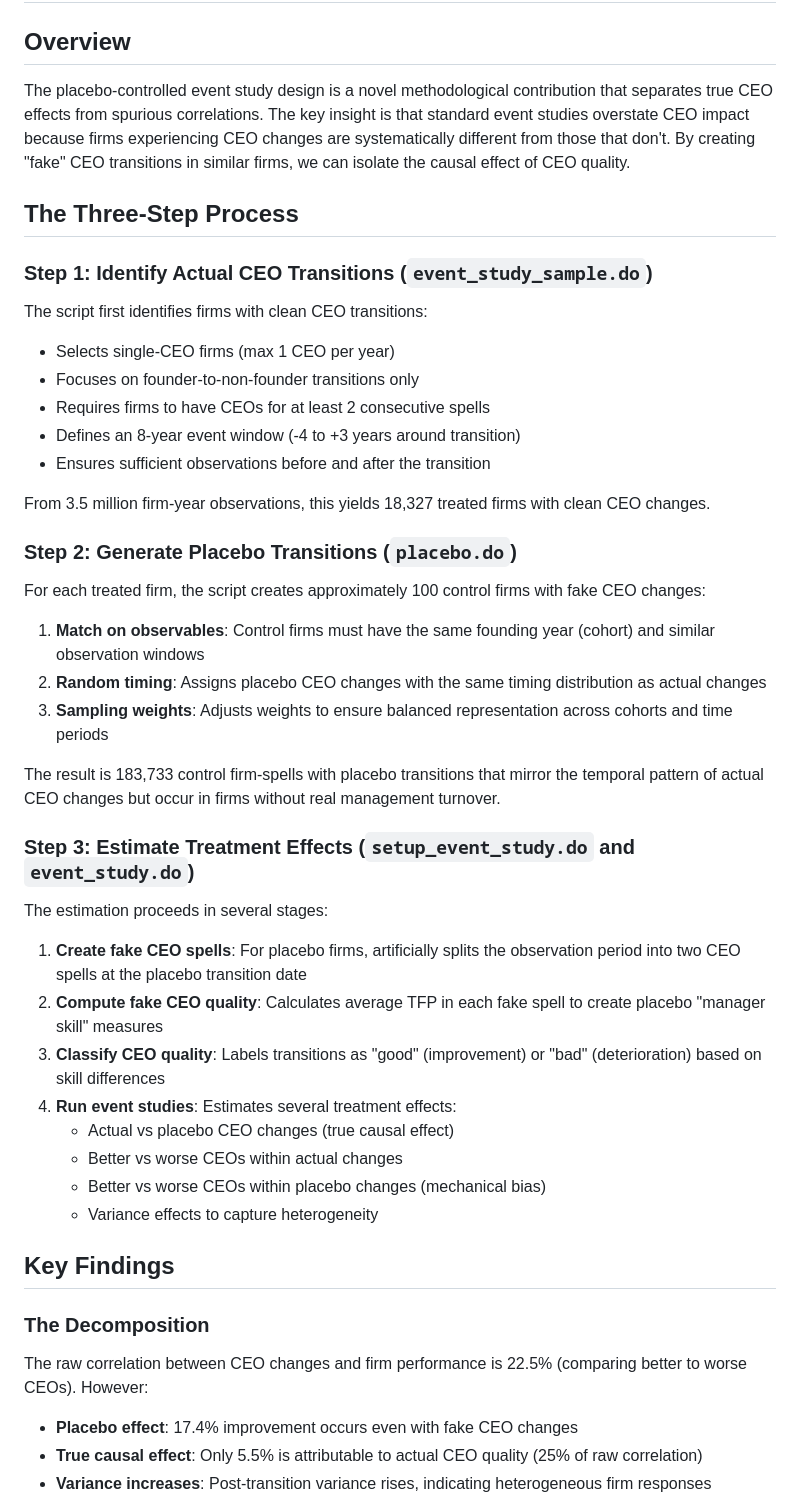
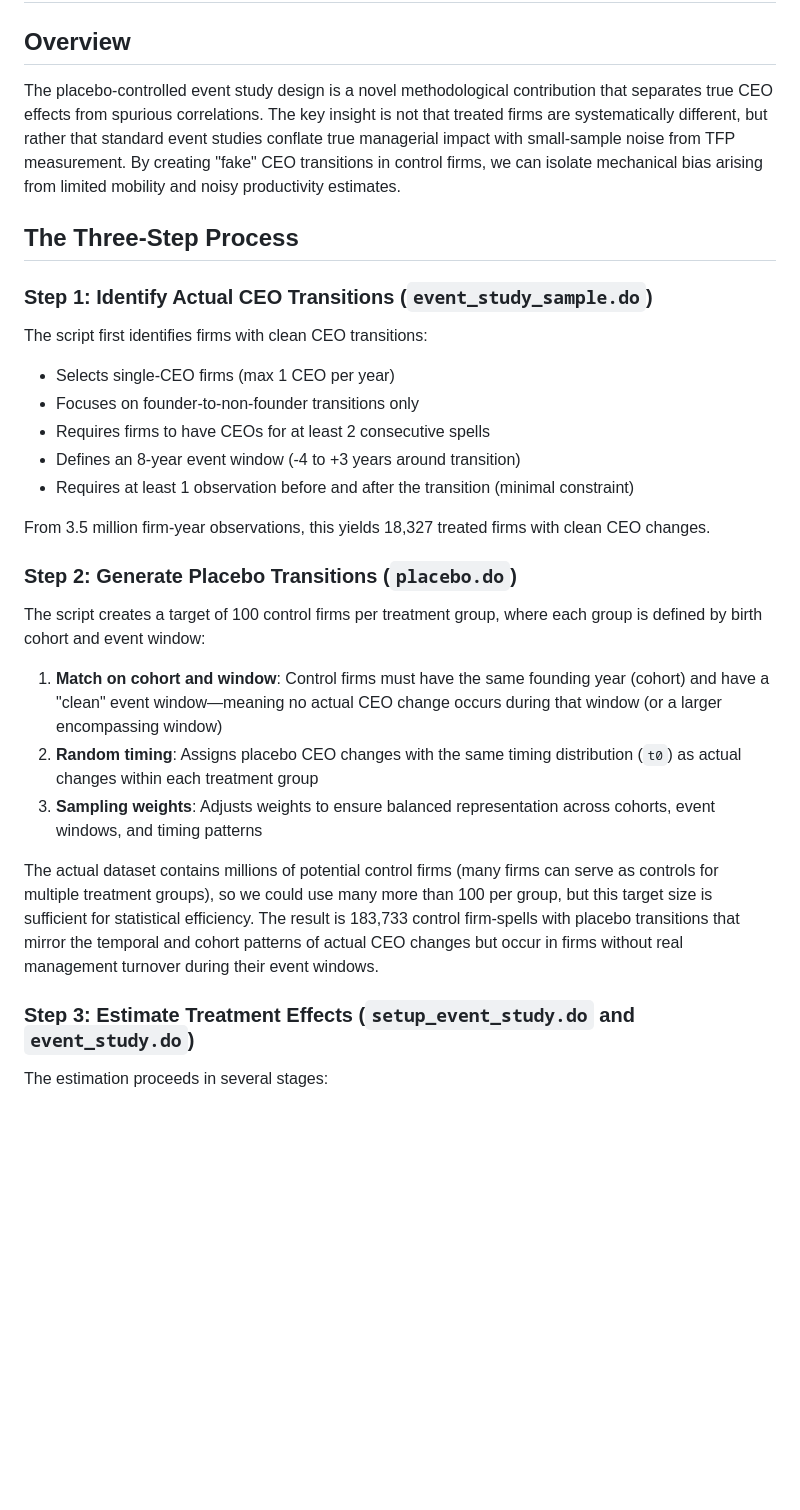
Before and after one commit to korenmiklos/ceo-value, a Markdown page: doc/2025-09-18-placebo.md, the part around one of its changes. Rendered like a GitHub page; blank space fills up the shorter version.

```diff
--- a/doc/2025-09-18-placebo.md
+++ b/doc/2025-09-18-placebo.md
@@ -2,7 +2,7 @@
 
 ## Overview
 
-The placebo-controlled event study design is a novel methodological contribution that separates true CEO effects from spurious correlations. The key insight is that standard event studies overstate CEO impact because firms experiencing CEO changes are systematically different from those that don't. By creating "fake" CEO transitions in similar firms, we can isolate the causal effect of CEO quality.
+The placebo-controlled event study design is a novel methodological contribution that separates true CEO effects from spurious correlations. The key insight is not that treated firms are systematically different, but rather that standard event studies conflate true managerial impact with small-sample noise from TFP measurement. By creating "fake" CEO transitions in control firms, we can isolate mechanical bias arising from limited mobility and noisy productivity estimates.
 
 ## The Three-Step Process
 
@@ -13,39 +13,21 @@ The script first identifies firms with clean CEO transitions:
 - Focuses on founder-to-non-founder transitions only
 - Requires firms to have CEOs for at least 2 consecutive spells
 - Defines an 8-year event window (-4 to +3 years around transition)
-- Ensures sufficient observations before and after the transition
+- Requires at least 1 observation before and after the transition (minimal constraint)
 
 From 3.5 million firm-year observations, this yields 18,327 treated firms with clean CEO changes.
 
 ### Step 2: Generate Placebo Transitions (`placebo.do`)
 
-For each treated firm, the script creates approximately 100 control firms with fake CEO changes:
+The script creates a target of 100 control firms per treatment group, where each group is defined by birth cohort and event window:
 
-1. **Match on observables**: Control firms must have the same founding year (cohort) and similar observation windows
-2. **Random timing**: Assigns placebo CEO changes with the same timing distribution as actual changes
-3. **Sampling weights**: Adjusts weights to ensure balanced representation across cohorts and time periods
+1. **Match on cohort and window**: Control firms must have the same founding year (cohort) and have a "clean" event window—meaning no actual CEO change occurs during that window (or a larger encompassing window)
+2. **Random timing**: Assigns placebo CEO changes with the same timing distribution (`t0`) as actual changes within each treatment group
+3. **Sampling weights**: Adjusts weights to ensure balanced representation across cohorts, event windows, and timing patterns
 
-The result is 183,733 control firm-spells with placebo transitions that mirror the temporal pattern of actual CEO changes but occur in firms without real management turnover.
+The actual dataset contains millions of potential control firms (many firms can serve as controls for multiple treatment groups), so we could use many more than 100 per group, but this target size is sufficient for statistical efficiency. The result is 183,733 control firm-spells with placebo transitions that mirror the temporal and cohort patterns of actual CEO changes but occur in firms without real management turnover during their event windows.
 
 ### Step 3: Estimate Treatment Effects (`setup_event_study.do` and `event_study.do`)
 
 The estimation proceeds in several stages:
 
-1. **Create fake CEO spells**: For placebo firms, artificially splits the observation period into two CEO spells at the placebo transition date
-2. **Compute fake CEO quality**: Calculates average TFP in each fake spell to create placebo "manager skill" measures
-3. **Classify CEO quality**: Labels transitions as "good" (improvement) or "bad" (deterioration) based on skill differences
-4. **Run event studies**: Estimates several treatment effects:
-   - Actual vs placebo CEO changes (true causal effect)
-   - Better vs worse CEOs within actual changes
-   - Better vs worse CEOs within placebo changes (mechanical bias)
-   - Variance effects to capture heterogeneity
-
-## Key Findings
-
-### The Decomposition
-
-The raw correlation between CEO changes and firm performance is 22.5% (comparing better to worse CEOs). However:
-- **Placebo effect**: 17.4% improvement occurs even with fake CEO changes
-- **True causal effect**: Only 5.5% is attributable to actual CEO quality (25% of raw correlation)
-- **Variance increases**: Post-transition variance rises, indicating heterogeneous firm responses
-
```
Also changed, not shown: other parts of doc/2025-09-18-placebo.md (+8 -17 lines).
